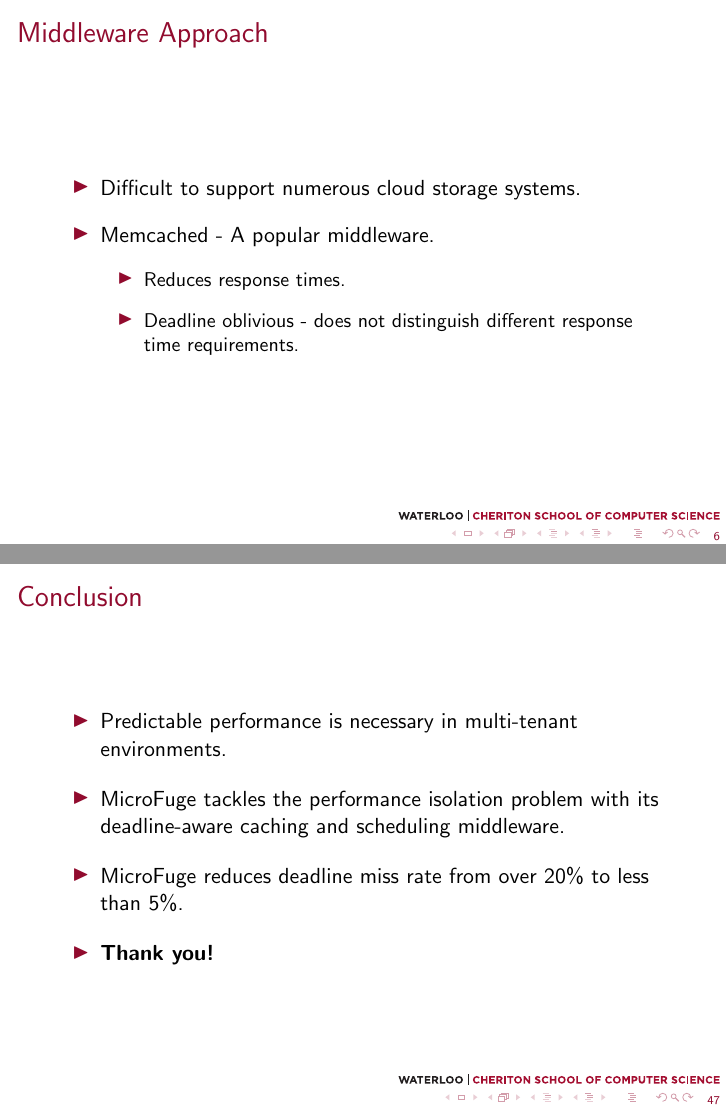
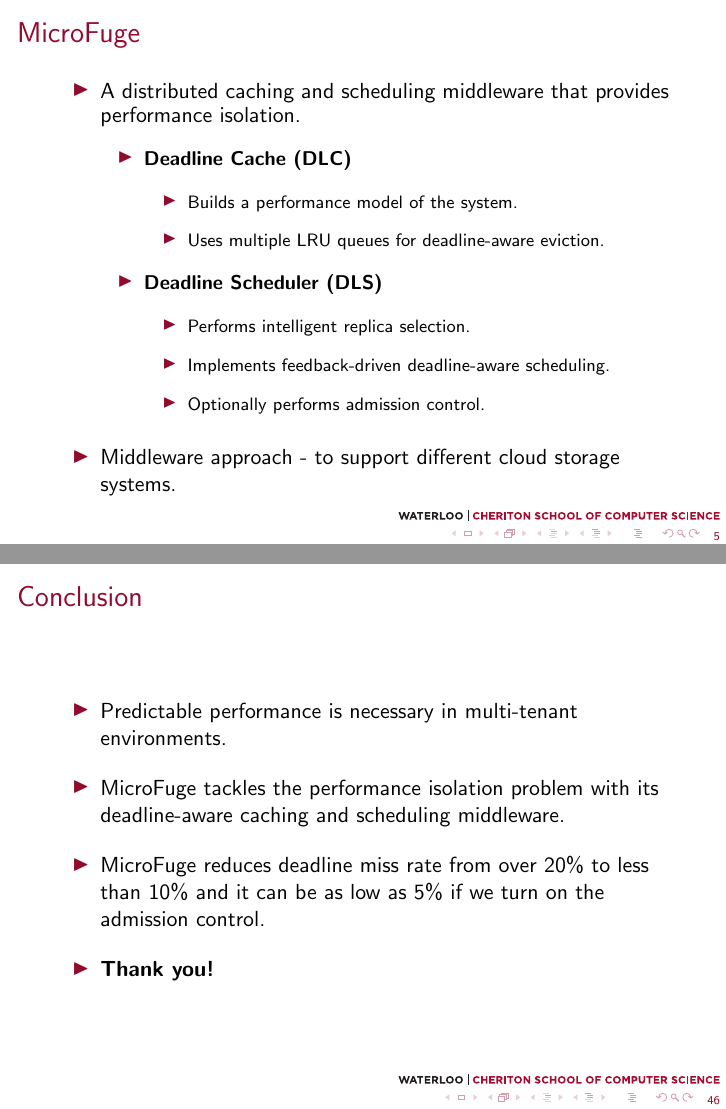
Before and after one commit to cuixu66/xcui_sandbox, LaTeX slides (presentation/ICDCS2014/slides.tex): pages 6 and 47 of 52 before the commit and pages 5 and 46 of 51 after it, joined at a grey line. Compiled offline with pdfLaTeX; a LaTeX package or settings file that is missing is left out.

Commit message:
Draft Version 8.5 is done

```diff
--- a/presentation/ICDCS2014/slides.tex
+++ b/presentation/ICDCS2014/slides.tex
@@ -42,14 +42,13 @@
 \logo{\includegraphics[scale=.25]{img/csuow}}
 
 \title[]{MicroFuge: A Middleware Approach to Providing Performance Isolation in Cloud Storage Systems}
-\author[Akshay Singh, Xu Cui, Benjamin Cassell, Bernard Wong and Khuzaima Daudjee]{Akshay Singh, \textbf{Xu Cui}, Benjamin Cassell, Bernard Wong and Khuzaima Daudjee}
+\author[Akshay Singh, Xu Cui, Benjamin Cassell, Bernard Wong and Khuzaima Daudjee]{Akshay Singh,   \textcolor{WaterlooRed}{\textbf{Xu Cui}}, Benjamin Cassell, Bernard Wong and Khuzaima Daudjee}
 \institute{\includegraphics[scale=0.25]{img/UniversityOfWaterloo_logo_vert_rgb.png}}
 \date{{\tiny\today}}
 
 
 % my macros
 \newcommand{\myv}{\vspace{3 mm}}
-
 
 \begin{document}
 
@@ -143,23 +142,9 @@
         %% \item {\textcolor[gray]{0.5} {Optionally performs admission control.}}
       \item Optionally performs admission control.
       \end{itemize}
-  \end{itemize}
-  \end{itemize}
-\end{frame}
-
-\begin{frame}
-  \frametitle{Middleware Approach}
-  \begin{itemize}
-    \item Difficult to support numerous cloud storage systems.
-      \myv
-    \item Memcached - A popular middleware.
-      \begin{itemize}
-        \myv
-      \item Reduces response times.
-        \myv
-      \item Deadline oblivious - does not distinguish different response time
-        requirements.
-      \end{itemize}
+    \end{itemize}
+    \myv
+  \item Middleware approach - to support different cloud storage systems.
   \end{itemize}
 \end{frame}
 
@@ -712,8 +697,9 @@
   \item MicroFuge tackles the performance isolation problem with its
     deadline-aware caching and scheduling middleware.
     \myv
-  \item MicroFuge reduces deadline miss rate from over 20\% to
-    less than 5\%.
+
+  \item MicroFuge reduces deadline miss rate from over 20\% to less than 10\%
+    and it can be as low as 5\% if we turn on the admission control.
   \end{itemize}
 \end{frame}
 
@@ -726,9 +712,8 @@
   \item MicroFuge tackles the performance isolation problem with its
     deadline-aware caching and scheduling middleware.
     \myv
-  \item MicroFuge reduces deadline miss rate from over 20\% to
-    less than 5\%.
-    \myv
+  \item MicroFuge reduces deadline miss rate from over 20\% to less than 10\%
+    and it can be as low as 5\% if we turn on the admission control.  \myv
   \item \textbf{Thank you!}
   \end{itemize}
 \end{frame}
```
Also changed, not shown: presentation/ICDCS2014/img/DLS_Example_ZOOM_6.png, presentation/ICDCS2014/slides.tex (52 more changed lines).
